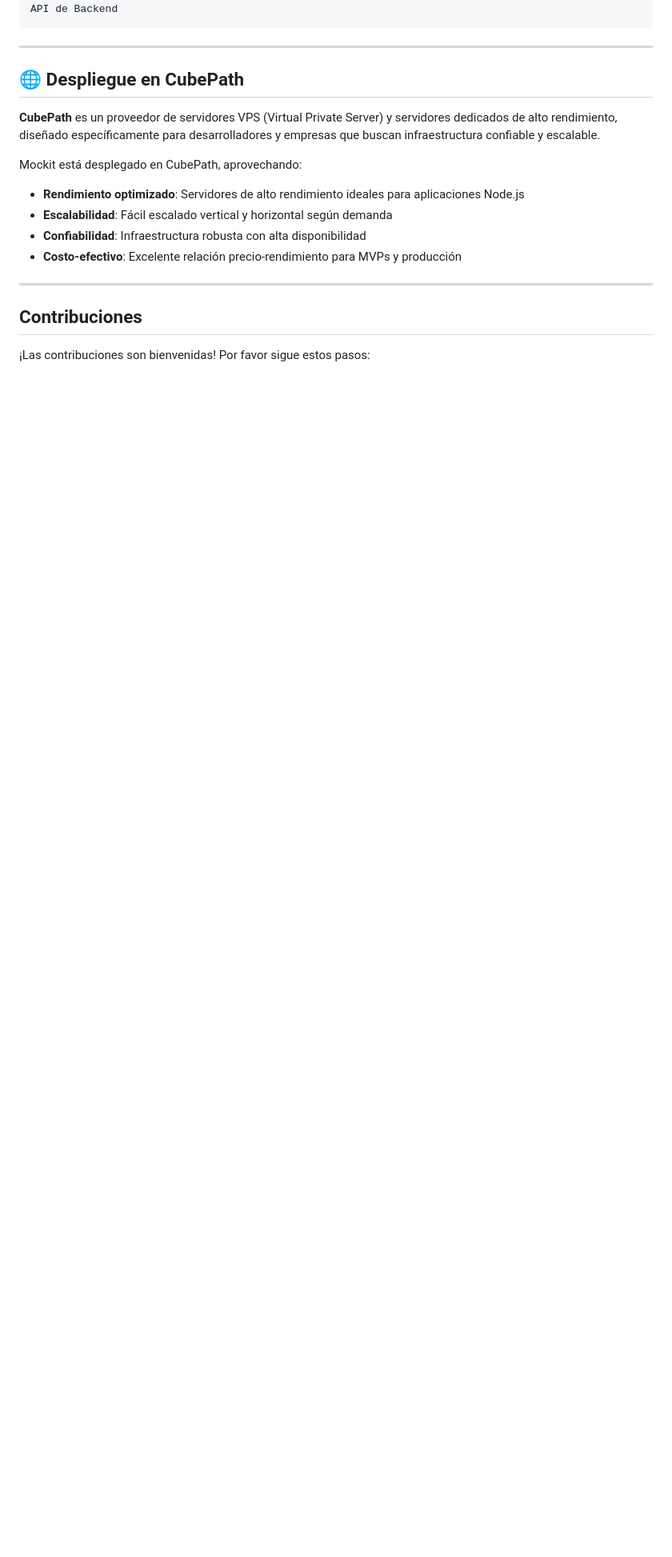
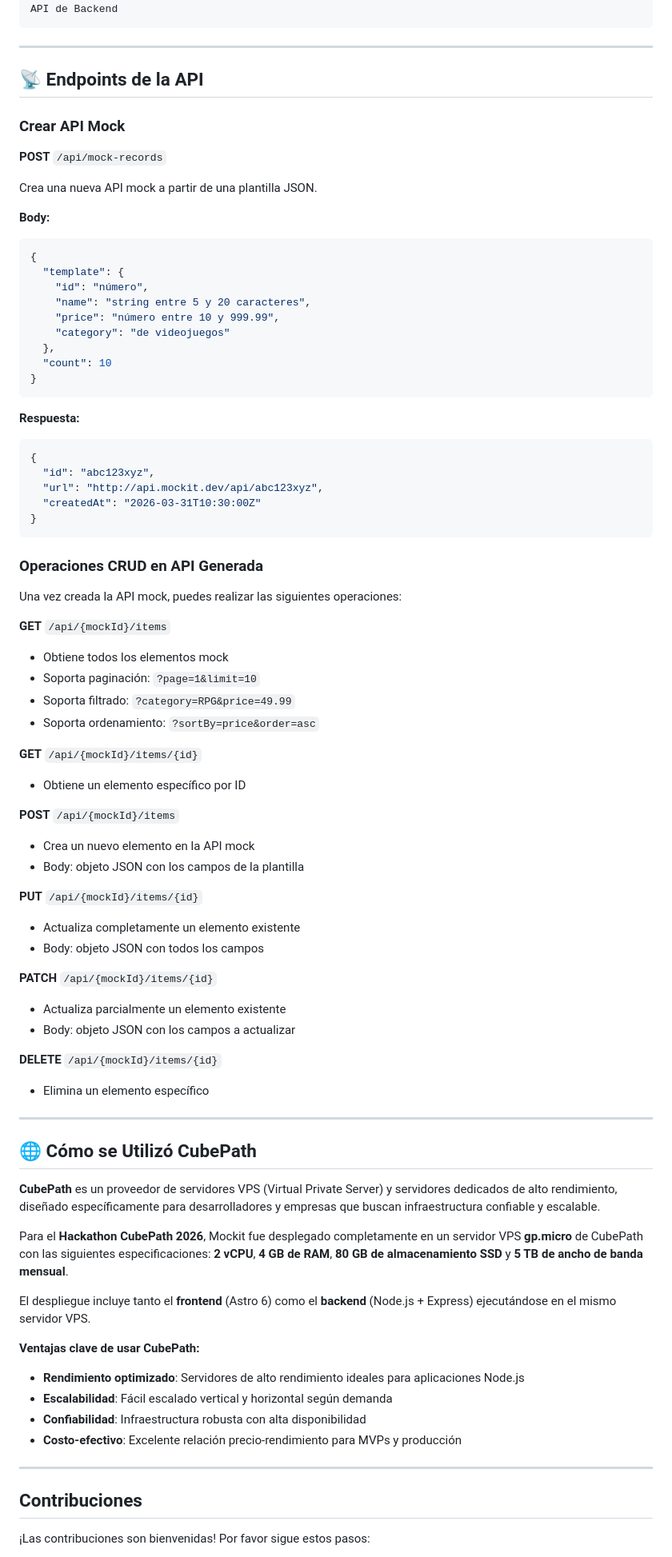
Before and after one commit to Jordy756/mockit-api, a Markdown page: README.md, the part around one of its changes. Shown at 80% size. Drawn GitHub-style; blank space fills up the shorter version.

Commit message:
docs(4G-001): add API endpoints documentation and expand CubePath deployment details
- Add comprehensive API endpoints section with CRUD operations
- Document POST /api/mock-records endpoint with request/response examples
- Document GET, POST, PUT, PATCH, DELETE operations for generated mock APIs
- Include pagination, filtering, and sorting query parameters
- Expand CubePath deployment section with VPS specifications
- Add technical details about frontend/backend deployment architecture
- Update

````diff
--- a/README.md
+++ b/README.md
@@ -281,11 +282,75 @@ API de Backend
 
 ---
 
-## 🌐 Despliegue en CubePath
+## 📡 Endpoints de la API
+
+### Crear API Mock
+
+**POST** `/api/mock-records`
+
+Crea una nueva API mock a partir de una plantilla JSON.
+
+**Body:**
+```json
+{
+  "template": {
+    "id": "número",
+    "name": "string entre 5 y 20 caracteres",
+    "price": "número entre 10 y 999.99",
+    "category": "de videojuegos"
+  },
+  "count": 10
+}
+```
+
+**Respuesta:**
+```json
+{
+  "id": "abc123xyz",
+  "url": "http://api.mockit.dev/api/abc123xyz",
+  "createdAt": "2026-03-31T10:30:00Z"
+}
+```
+
+### Operaciones CRUD en API Generada
+
+Una vez creada la API mock, puedes realizar las siguientes operaciones:
+
+**GET** `/api/{mockId}/items`
+- Obtiene todos los elementos mock
+- Soporta paginación: `?page=1&limit=10`
+- Soporta filtrado: `?category=RPG&price=49.99`
+- Soporta ordenamiento: `?sortBy=price&order=asc`
+
+**GET** `/api/{mockId}/items/{id}`
+- Obtiene un elemento específico por ID
+
+**POST** `/api/{mockId}/items`
+- Crea un nuevo elemento en la API mock
+- Body: objeto JSON con los campos de la plantilla
+
+**PUT** `/api/{mockId}/items/{id}`
+- Actualiza completamente un elemento existente
+- Body: objeto JSON con todos los campos
+
+**PATCH** `/api/{mockId}/items/{id}`
+- Actualiza parcialmente un elemento existente
+- Body: objeto JSON con los campos a actualizar
+
+**DELETE** `/api/{mockId}/items/{id}`
+- Elimina un elemento específico
+
+---
+
+## 🌐 Cómo se Utilizó CubePath
 
 **CubePath** es un proveedor de servidores VPS (Virtual Private Server) y servidores dedicados de alto rendimiento, diseñado específicamente para desarrolladores y empresas que buscan infraestructura confiable y escalable.
 
-Mockit está desplegado en CubePath, aprovechando:
+Para el **Hackathon CubePath 2026**, Mockit fue desplegado completamente en un servidor VPS **gp.micro** de CubePath con las siguientes especificaciones: **2 vCPU**, **4 GB de RAM**, **80 GB de almacenamiento SSD** y **5 TB de ancho de banda mensual**.
+
+El despliegue incluye tanto el **frontend** (Astro 6) como el **backend** (Node.js + Express) ejecutándose en el mismo servidor VPS.
+
+**Ventajas clave de usar CubePath:**
 - **Rendimiento optimizado**: Servidores de alto rendimiento ideales para aplicaciones Node.js
 - **Escalabilidad**: Fácil escalado vertical y horizontal según demanda
 - **Confiabilidad**: Infraestructura robusta con alta disponibilidad
````
Also changed, not shown: other parts of README.md (+2 -1 lines).
